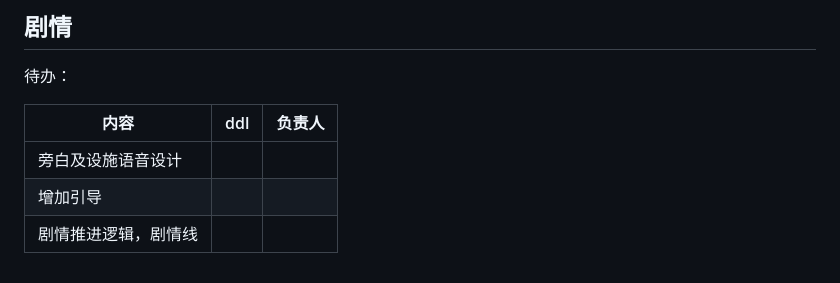
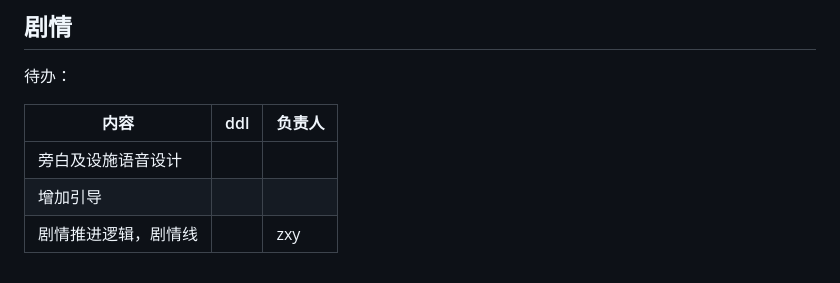
Before and after one commit to yht0511/Terminus, a Markdown page: README.md, the part around the change. Drawn GitHub-style.

```diff
--- a/README.md
+++ b/README.md
@@ -124,4 +124,4 @@
 | ------------------ | ---- | ------ |
 | 旁白及设施语音设计 |      |        |
 | 增加引导           |      |        |
-| 剧情推进逻辑，剧情线 | |
+| 剧情推进逻辑，剧情线 | |      zxy
```
